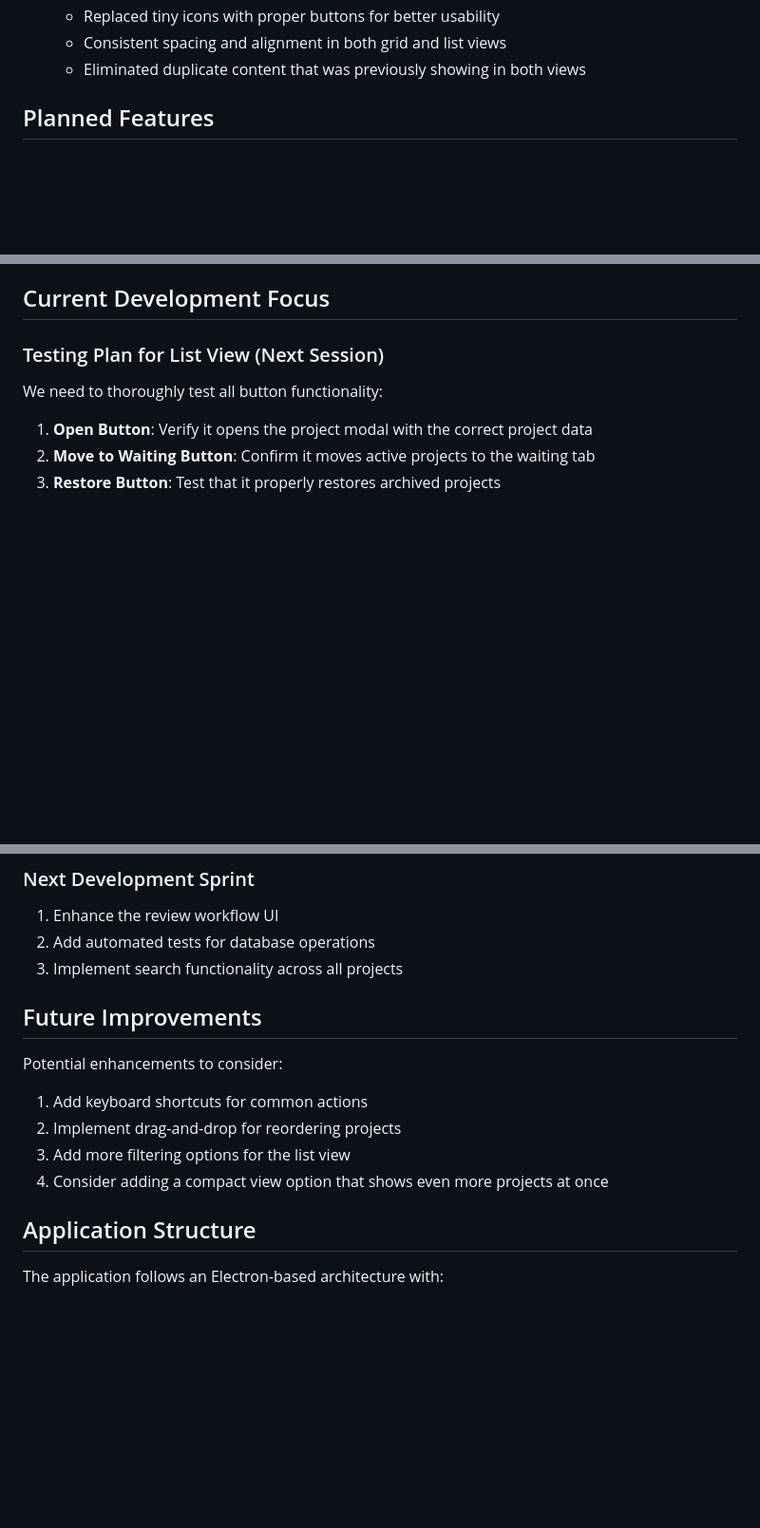
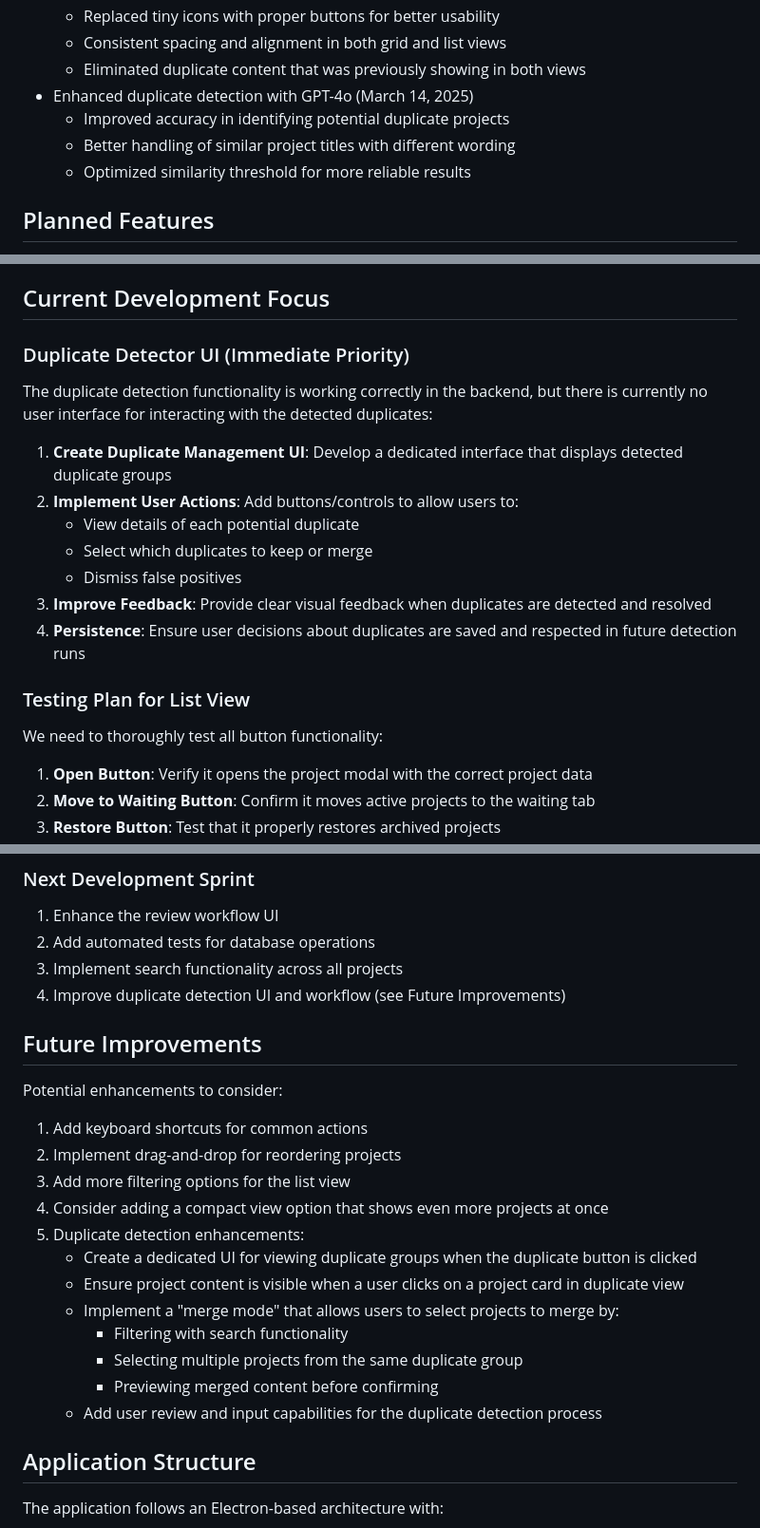
Before and after one commit to willtmc/project-tracker, a Markdown page: DEVELOPMENT.md, 3 parts joined by grey strips. Shown at 95% size. GitHub-like rendering; blank space fills up the shorter version.

Commit message:
Update DEVELOPMENT.md with duplicate detector UI as immediate priority

```diff
--- a/DEVELOPMENT.md
+++ b/DEVELOPMENT.md
@@ -37,6 +37,10 @@ This document tracks current issues, planned features, and development tasks for
   * Replaced tiny icons with proper buttons for better usability
   * Consistent spacing and alignment in both grid and list views
   * Eliminated duplicate content that was previously showing in both views
+- Enhanced duplicate detection with GPT-4o (March 14, 2025)
+  * Improved accuracy in identifying potential duplicate projects
+  * Better handling of similar project titles with different wording
+  * Optimized similarity threshold for more reliable results
 
 ## Planned Features
 
@@ -55,7 +59,19 @@ This document tracks current issues, planned features, and development tasks for
 
 ## Current Development Focus
 
-### Testing Plan for List View (Next Session)
+### Duplicate Detector UI (Immediate Priority)
+
+The duplicate detection functionality is working correctly in the backend, but there is currently no user interface for interacting with the detected duplicates:
+
+1. **Create Duplicate Management UI**: Develop a dedicated interface that displays detected duplicate groups
+2. **Implement User Actions**: Add buttons/controls to allow users to:
+   * View details of each potential duplicate
+   * Select which duplicates to keep or merge
+   * Dismiss false positives
+3. **Improve Feedback**: Provide clear visual feedback when duplicates are detected and resolved
+4. **Persistence**: Ensure user decisions about duplicates are saved and respected in future detection runs
+
+### Testing Plan for List View
 
 We need to thoroughly test all button functionality:
 
@@ -71,6 +87,7 @@ We need to thoroughly test all button functionality:
 1. Enhance the review workflow UI
 2. Add automated tests for database operations
 3. Implement search functionality across all projects
+4. Improve duplicate detection UI and workflow (see Future Improvements)
 
 ## Future Improvements
 
@@ -80,6 +97,14 @@ Potential enhancements to consider:
 2. Implement drag-and-drop for reordering projects
 3. Add more filtering options for the list view
 4. Consider adding a compact view option that shows even more projects at once
+5. Duplicate detection enhancements:
+   * Create a dedicated UI for viewing duplicate groups when the duplicate button is clicked
+   * Ensure project content is visible when a user clicks on a project card in duplicate view
+   * Implement a "merge mode" that allows users to select projects to merge by:
+     - Filtering with search functionality
+     - Selecting multiple projects from the same duplicate group
+     - Previewing merged content before confirming
+   * Add user review and input capabilities for the duplicate detection process
 
 ## Application Structure
 
```
Also changed, not shown: other parts of DEVELOPMENT.md (+1 -1 lines).
